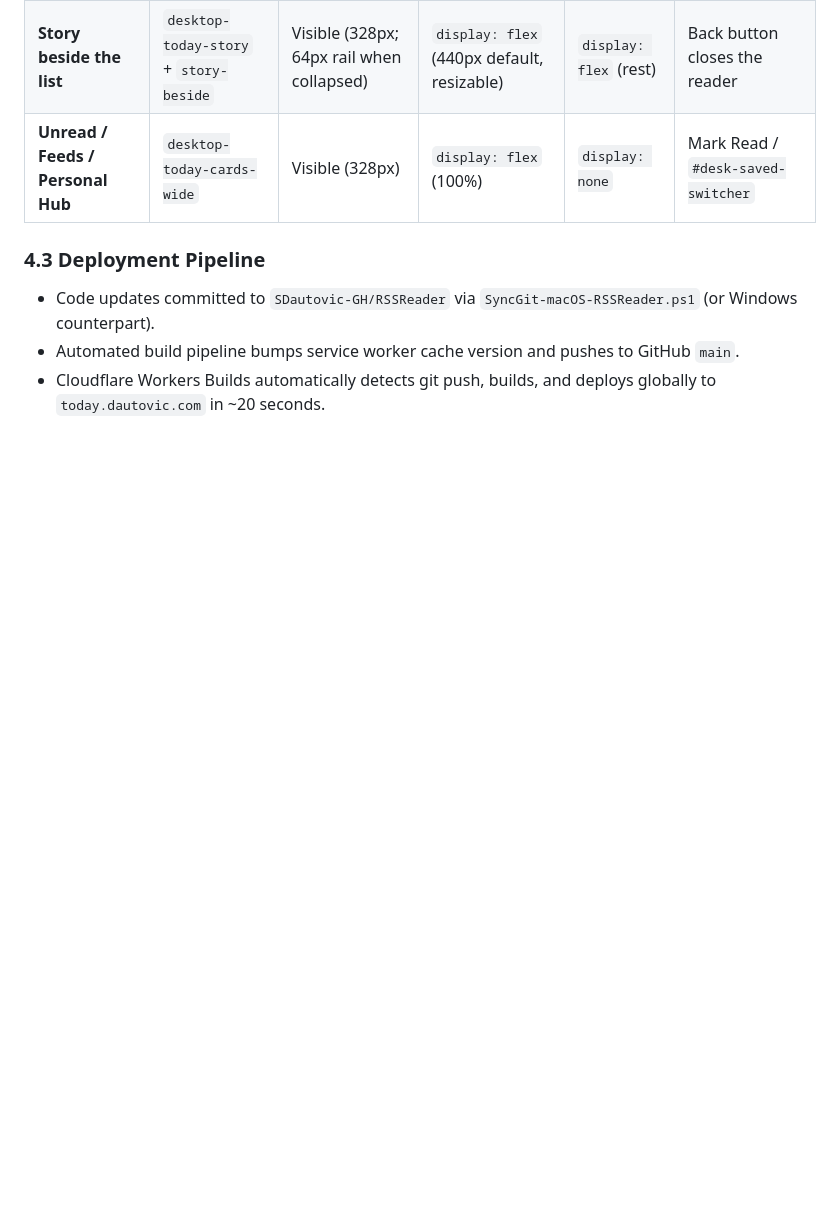
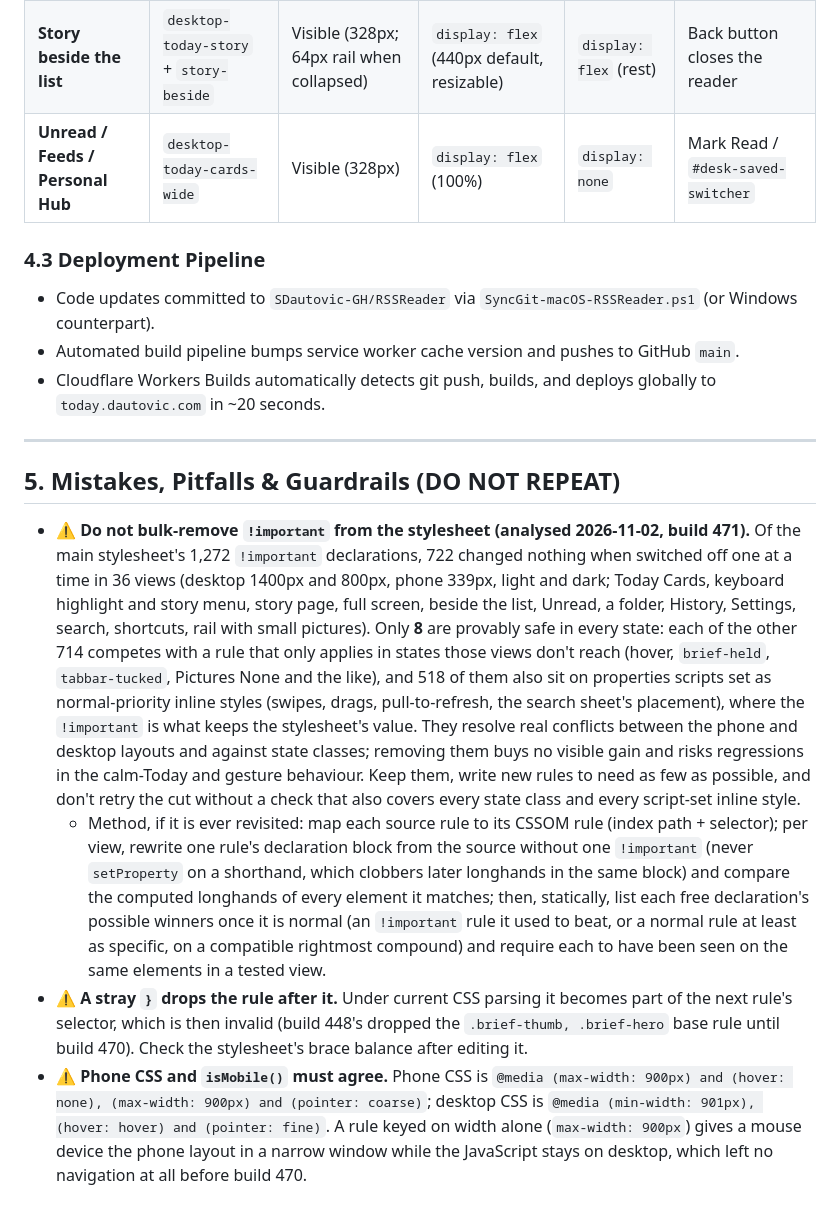
Before and after one commit to SDautovic-GH/RSSReader, a Markdown page: Documentation/Today-PRD-v3.0.md, the part around the change. Drawn GitHub-style; blank space fills up the shorter version.

Commit message:
Auto sync 2026-11-02 12:51:13

```diff
--- a/Documentation/Today-PRD-v3.0.md
+++ b/Documentation/Today-PRD-v3.0.md
@@ -167,3 +167,12 @@ A fast, private, single-file RSS reader and newsletter briefing tool that operat
 - Code updates committed to `SDautovic-GH/RSSReader` via `SyncGit-macOS-RSSReader.ps1` (or Windows counterpart).
 - Automated build pipeline bumps service worker cache version and pushes to GitHub `main`.
 - Cloudflare Workers Builds automatically detects git push, builds, and deploys globally to `today.dautovic.com` in ~20 seconds.
+
+---
+
+## 5. Mistakes, Pitfalls & Guardrails (DO NOT REPEAT)
+
+- ⚠️ **Do not bulk-remove `!important` from the stylesheet (analysed 2026-11-02, build 471).** Of the main stylesheet's 1,272 `!important` declarations, 722 changed nothing when switched off one at a time in 36 views (desktop 1400px and 800px, phone 339px, light and dark; Today Cards, keyboard highlight and story menu, story page, full screen, beside the list, Unread, a folder, History, Settings, search, shortcuts, rail with small pictures). Only **8** are provably safe in every state: each of the other 714 competes with a rule that only applies in states those views don't reach (hover, `brief-held`, `tabbar-tucked`, Pictures None and the like), and 518 of them also sit on properties scripts set as normal-priority inline styles (swipes, drags, pull-to-refresh, the search sheet's placement), where the `!important` is what keeps the stylesheet's value. They resolve real conflicts between the phone and desktop layouts and against state classes; removing them buys no visible gain and risks regressions in the calm-Today and gesture behaviour. Keep them, write new rules to need as few as possible, and don't retry the cut without a check that also covers every state class and every script-set inline style.
+  - Method, if it is ever revisited: map each source rule to its CSSOM rule (index path + selector); per view, rewrite one rule's declaration block from the source without one `!important` (never `setProperty` on a shorthand, which clobbers later longhands in the same block) and compare the computed longhands of every element it matches; then, statically, list each free declaration's possible winners once it is normal (an `!important` rule it used to beat, or a normal rule at least as specific, on a compatible rightmost compound) and require each to have been seen on the same elements in a tested view.
+- ⚠️ **A stray `}` drops the rule after it.** Under current CSS parsing it becomes part of the next rule's selector, which is then invalid (build 448's dropped the `.brief-thumb, .brief-hero` base rule until build 470). Check the stylesheet's brace balance after editing it.
+- ⚠️ **Phone CSS and `isMobile()` must agree.** Phone CSS is `@media (max-width: 900px) and (hover: none), (max-width: 900px) and (pointer: coarse)`; desktop CSS is `@media (min-width: 901px), (hover: hover) and (pointer: fine)`. A rule keyed on width alone (`max-width: 900px`) gives a mouse device the phone layout in a narrow window while the JavaScript stays on desktop, which left no navigation at all before build 470.
```
